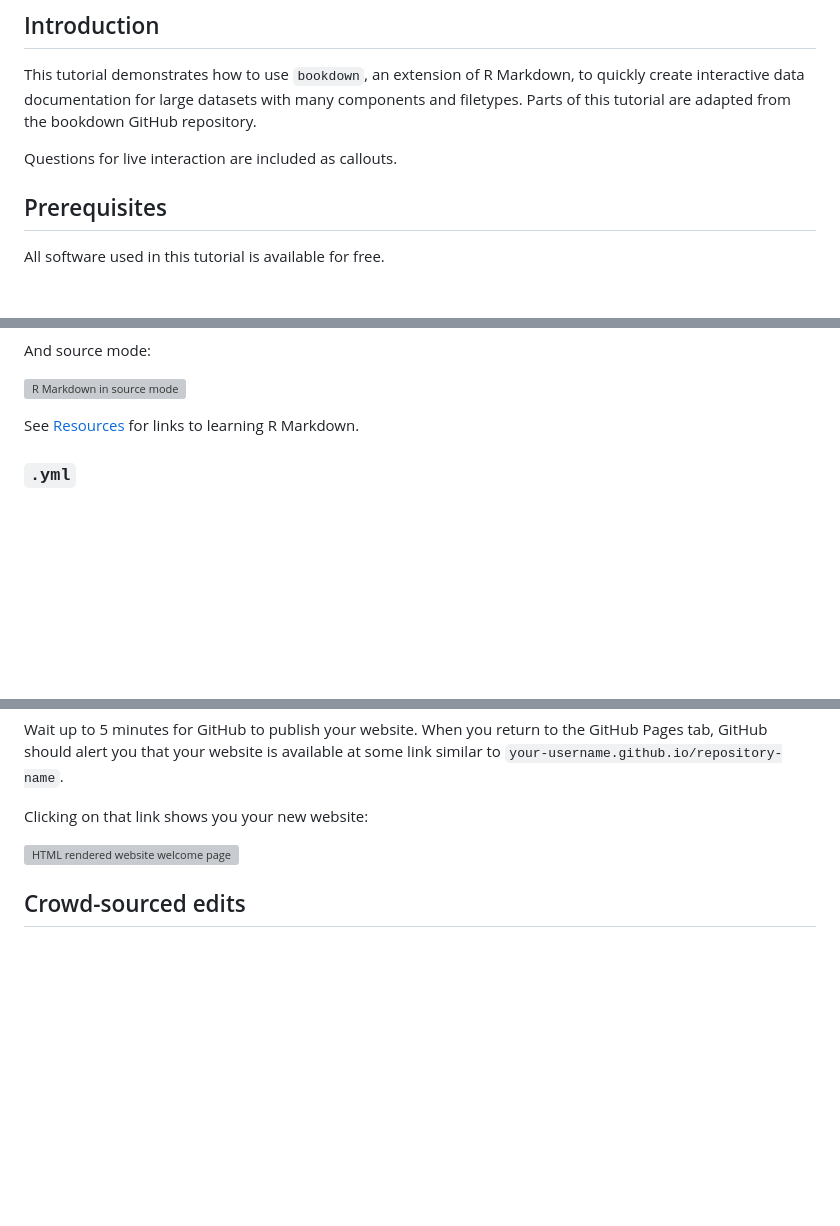
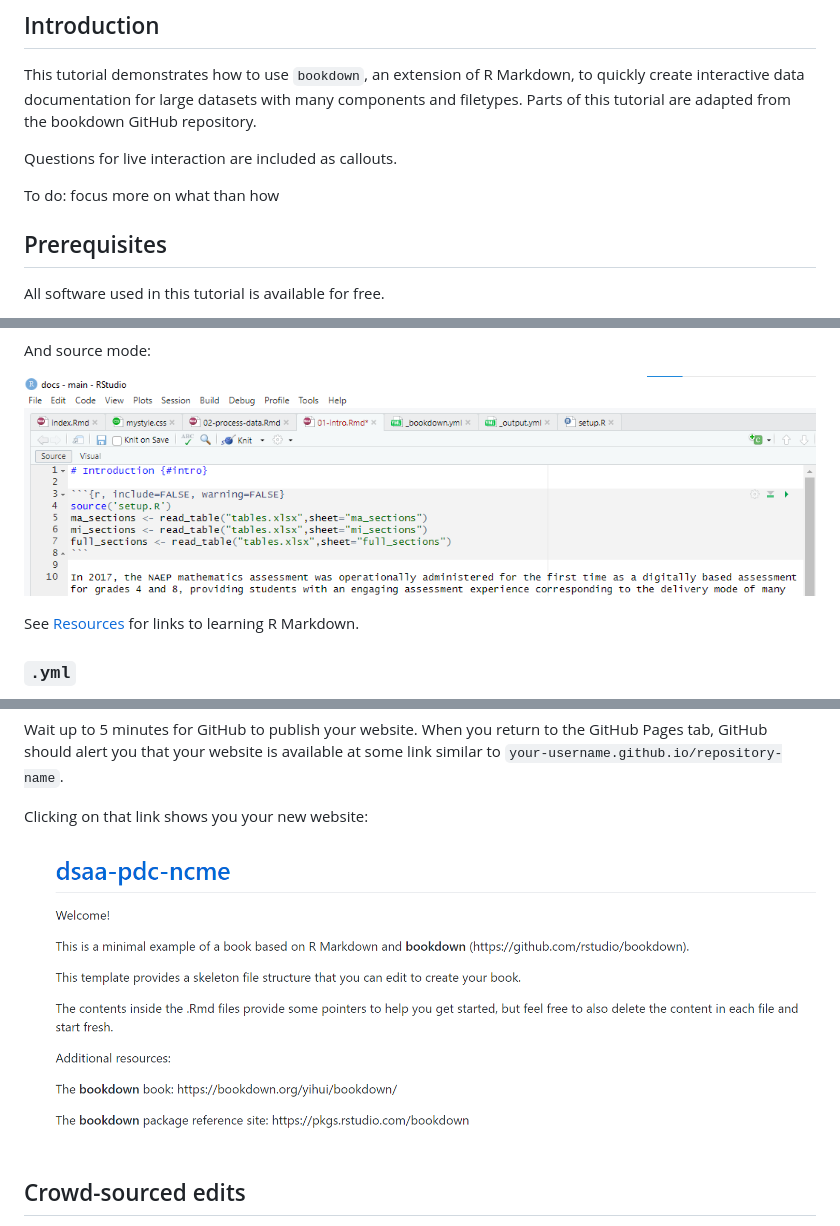
Before and after one commit to American-Institutes-for-Research/dsaa-ncme-2024, a Markdown page: CURRICULUM.md, 3 parts joined by grey strips. Drawn GitHub-style; blank space fills up the shorter version; grey boxes are pictures that could not be loaded.

```diff
--- a/CURRICULUM.md
+++ b/CURRICULUM.md
@@ -5,6 +5,8 @@
 This tutorial demonstrates how to use `bookdown`, an extension of R Markdown, to quickly create interactive data documentation for large datasets with many components and filetypes. Parts of this tutorial are adapted from the bookdown GitHub repository.
 
 Questions for live interaction are included as callouts.
+
+To do: focus more on what than how
 
 ## Prerequisites
 
@@ -78,7 +84,7 @@ But you don't need to know Markdown to get started. Toggle the options on the to
 
 And source mode:
 
-![R Markdown in source mode](resources\source-mode.png)
+![R Markdown in source mode](resources/source-mode.png)
 
 See [Resources](#resources) for links to learning R Markdown.
 
@@ -188,7 +196,7 @@ Wait up to 5 minutes for GitHub to publish your website. When you return to the
 
 Clicking on that link shows you your new website:
 
-![HTML rendered website welcome page](resources\website.png)
+![HTML rendered website welcome page](resources/website.png)
 
 ## Crowd-sourced edits
 
```
Also changed, not shown: other parts of CURRICULUM.md (+14 -8 lines).
